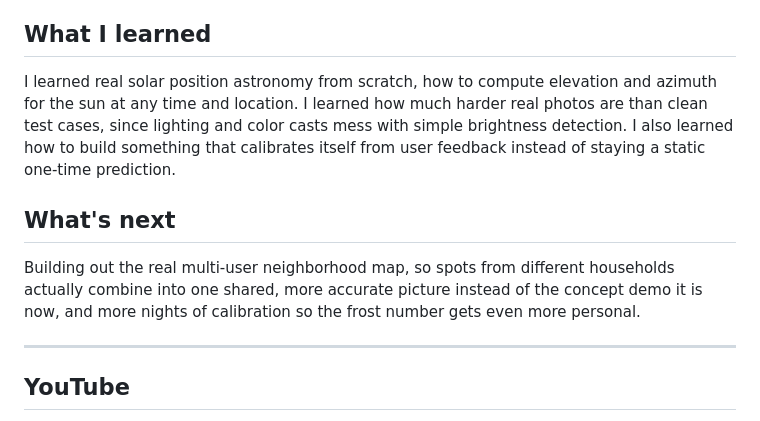
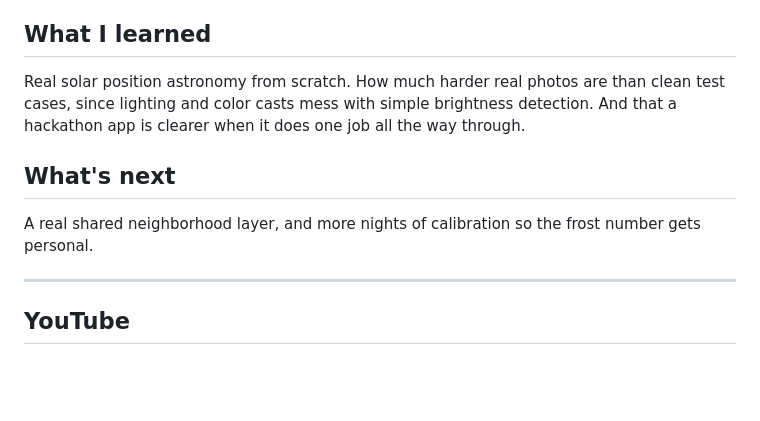
Before and after one commit to csater1026-rgb/microclime, a Markdown page: DEVPOST.md, the part around one of its changes. Rendered like a GitHub page; blank space fills up the shorter version.

```diff
--- a/DEVPOST.md
+++ b/DEVPOST.md
@@ -76,11 +68,11 @@ Later, real testers found a subtler bug: a couple of them said a clearly sunny s
 
 ## What I learned
 
-I learned real solar position astronomy from scratch, how to compute elevation and azimuth for the sun at any time and location. I learned how much harder real photos are than clean test cases, since lighting and color casts mess with simple brightness detection. I also learned how to build something that calibrates itself from user feedback instead of staying a static one-time prediction.
+Real solar position astronomy from scratch. How much harder real photos are than clean test cases, since lighting and color casts mess with simple brightness detection. And that a hackathon app is clearer when it does one job all the way through.
 
 ## What's next
 
-Building out the real multi-user neighborhood map, so spots from different households actually combine into one shared, more accurate picture instead of the concept demo it is now, and more nights of calibration so the frost number gets even more personal.
+A real shared neighborhood layer, and more nights of calibration so the frost number gets personal.
 
 ---
 
```
Also changed, not shown: other parts of DEVPOST.md (+7 -15 lines).
